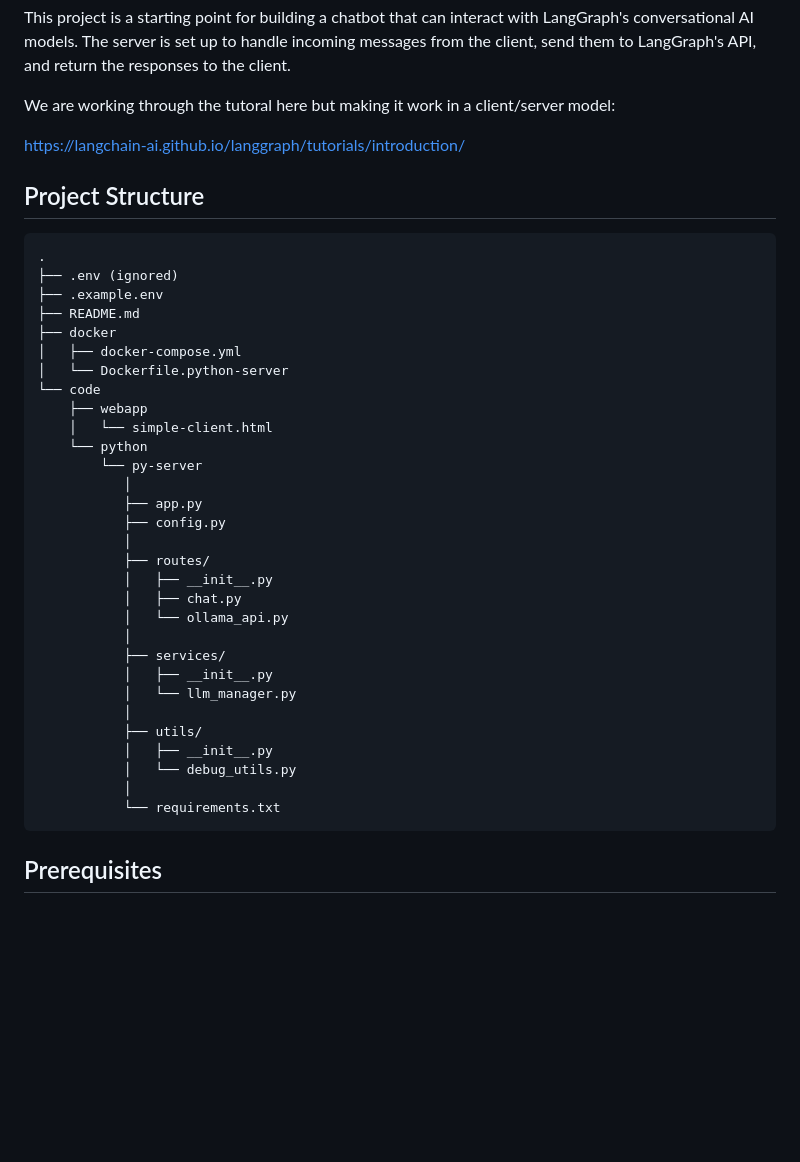
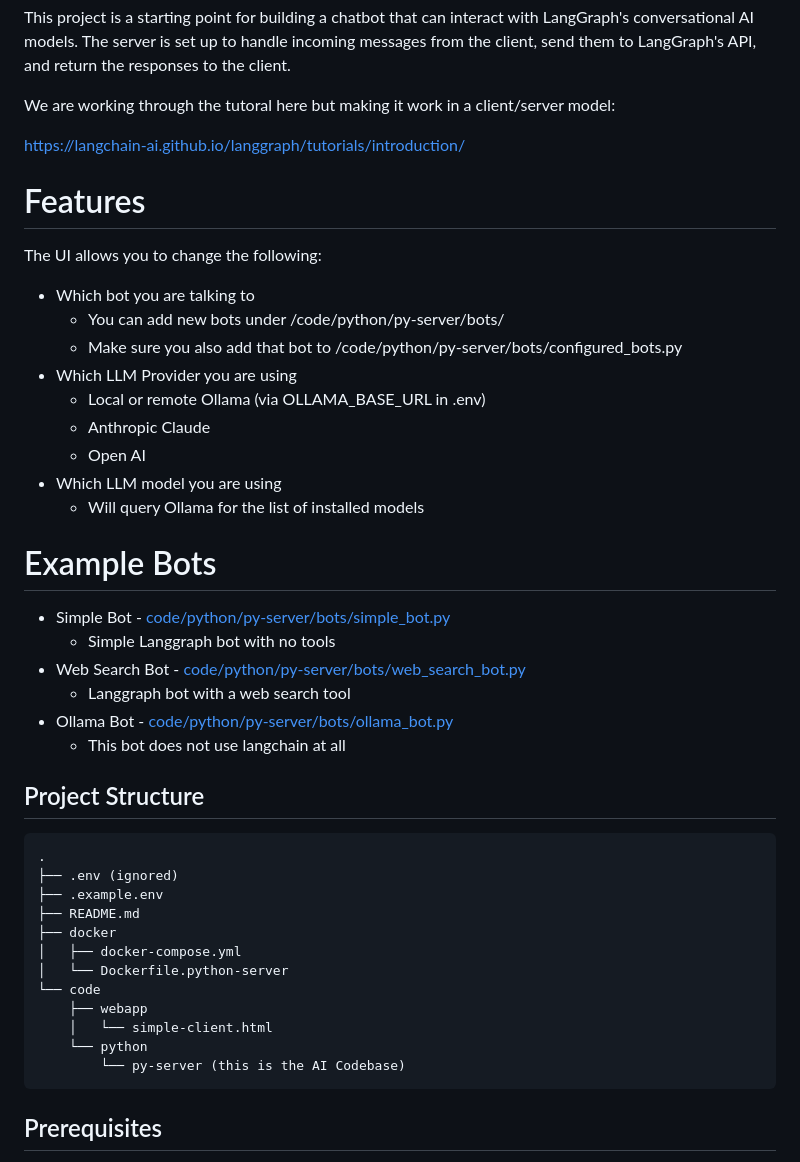
Before and after one commit to Incept5/inception-ai-poc, a Markdown page: README.md, the part around the change. GitHub-like rendering; blank space fills up the shorter version.

````diff
--- a/README.md
+++ b/README.md
@@ -7,6 +7,29 @@ This project is a starting point for building a chatbot that can interact with L
 We are working through the tutoral here but making it work in a client/server model:
 
 https://langchain-ai.github.io/langgraph/tutorials/introduction/
+
+# Features
+
+The UI allows you to change the following:
+
+* Which bot you are talking to
+  * You can add new bots under /code/python/py-server/bots/
+  * Make sure you also add that bot to /code/python/py-server/bots/configured_bots.py
+* Which LLM Provider you are using
+  * Local or remote Ollama (via OLLAMA_BASE_URL in .env)
+  * Anthropic Claude
+  * Open AI
+* Which LLM model you are using
+  * Will query Ollama for the list of installed models
+
+# Example Bots
+
+* Simple Bot - [code/python/py-server/bots/simple_bot.py](code/python/py-server/bots/simple_bot.py)
+  * Simple Langgraph bot with no tools
+* Web Search Bot - [code/python/py-server/bots/web_search_bot.py](code/python/py-server/bots/web_search_bot.py)
+  * Langgraph bot with a web search tool
+* Ollama Bot - [code/python/py-server/bots/ollama_bot.py](code/python/py-server/bots/ollama_bot.py)
+   * This bot does not use langchain at all
 
 ## Project Structure
 
@@ -22,25 +45,7 @@ https://langchain-ai.github.io/langgraph/tutorials/introduction/
     ├── webapp
     │   └── simple-client.html
     └── python
-        └── py-server
-           │
-           ├── app.py
-           ├── config.py
-           │
-           ├── routes/
-           │   ├── __init__.py
-           │   ├── chat.py
-           │   └── ollama_api.py
-           │
-           ├── services/
-           │   ├── __init__.py
-           │   └── llm_manager.py
-           │
-           ├── utils/
-           │   ├── __init__.py
-           │   └── debug_utils.py
-           │
-           └── requirements.txt
+        └── py-server (this is the AI Codebase)
 ```
 
 ## Prerequisites
````
